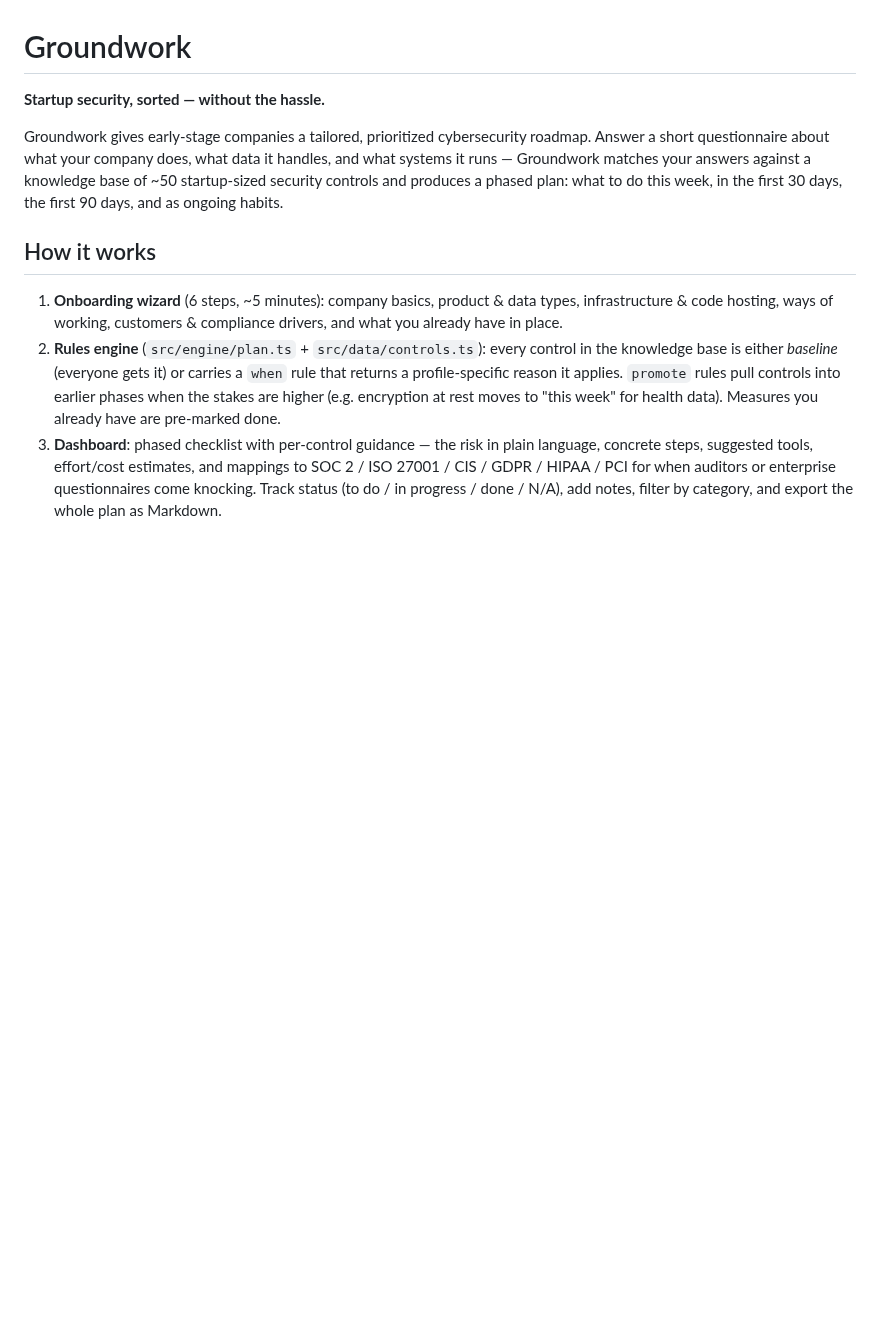
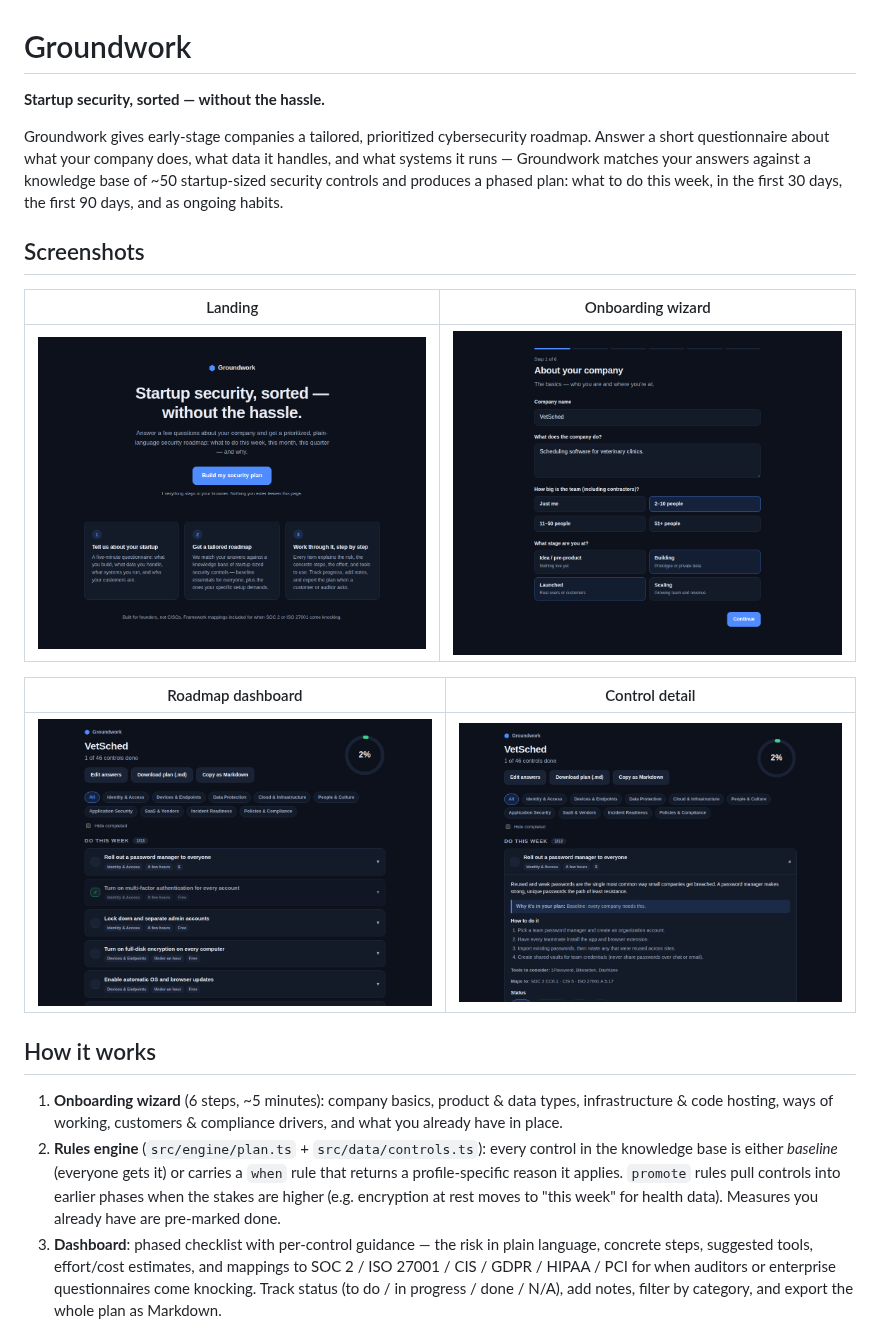
Before and after one commit to LochlanMcDonald/Mneme-Labs, a Markdown page: groundwork/README.md, the part around the change. Drawn GitHub-style; pictures changed too: groundwork/docs/screenshots/control-detail.png (added), groundwork/docs/screenshots/dashboard.png (added), groundwork/docs/screenshots/landing.png (added); blank space fills up the shorter version.

Commit message:
Add app screenshots to Groundwork docs and README
Co-Authored-By: Claude Fable 5 <noreply@anthropic.com>
Claude-Session: https://claude.ai/code/session_01PLEMYzj4Zdoeyj1TBuHLvg

```diff
--- a/groundwork/README.md
+++ b/groundwork/README.md
@@ -8,6 +8,16 @@ it handles, and what systems it runs — Groundwork matches your answers against
 a knowledge base of ~50 startup-sized security controls and produces a phased
 plan: what to do this week, in the first 30 days, the first 90 days, and as
 ongoing habits.
+
+## Screenshots
+
+| Landing | Onboarding wizard |
+| --- | --- |
+| ![Landing page](docs/screenshots/landing.png) | ![Onboarding wizard](docs/screenshots/wizard.png) |
+
+| Roadmap dashboard | Control detail |
+| --- | --- |
+| ![Dashboard](docs/screenshots/dashboard.png) | ![Control detail](docs/screenshots/control-detail.png) |
 
 ## How it works
 
```
